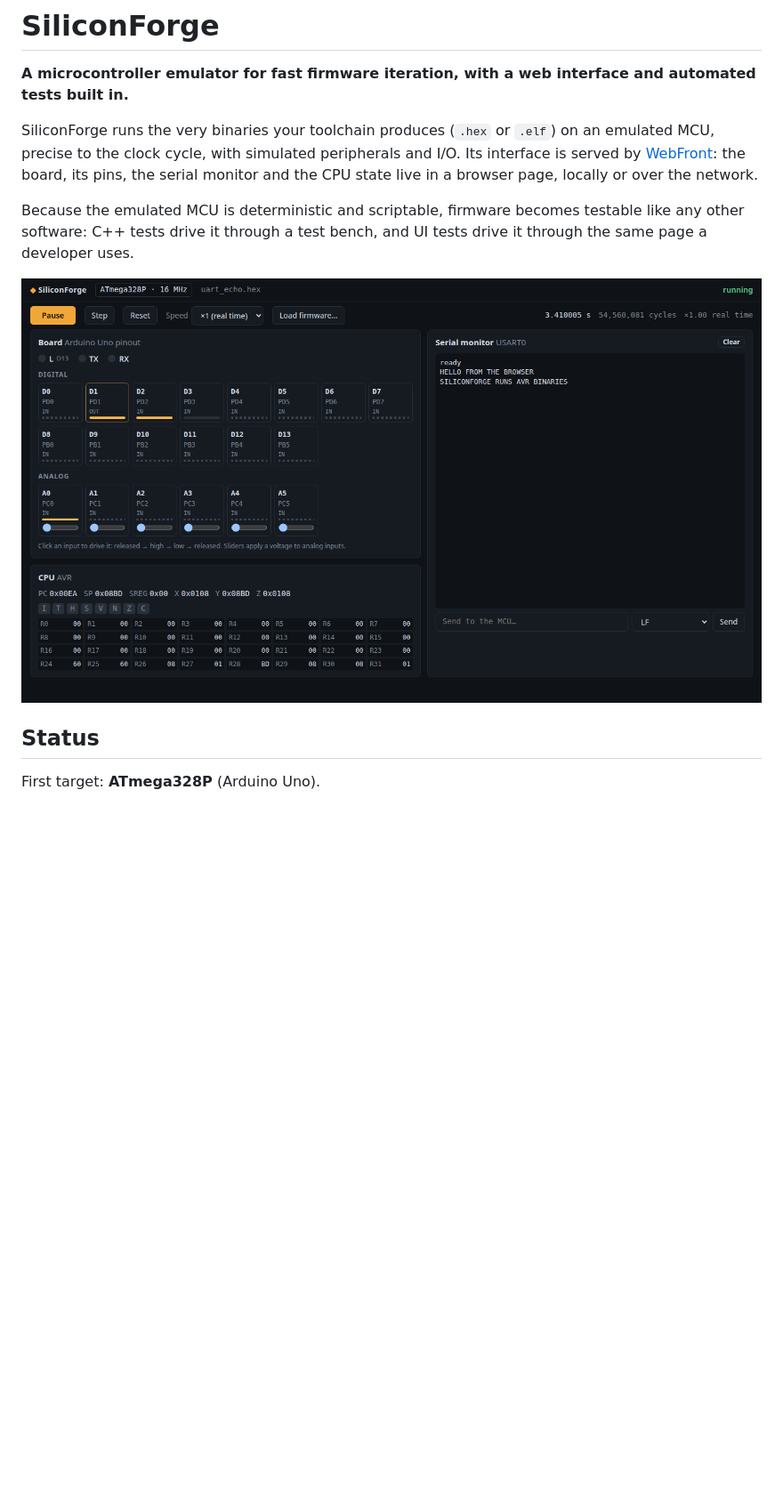
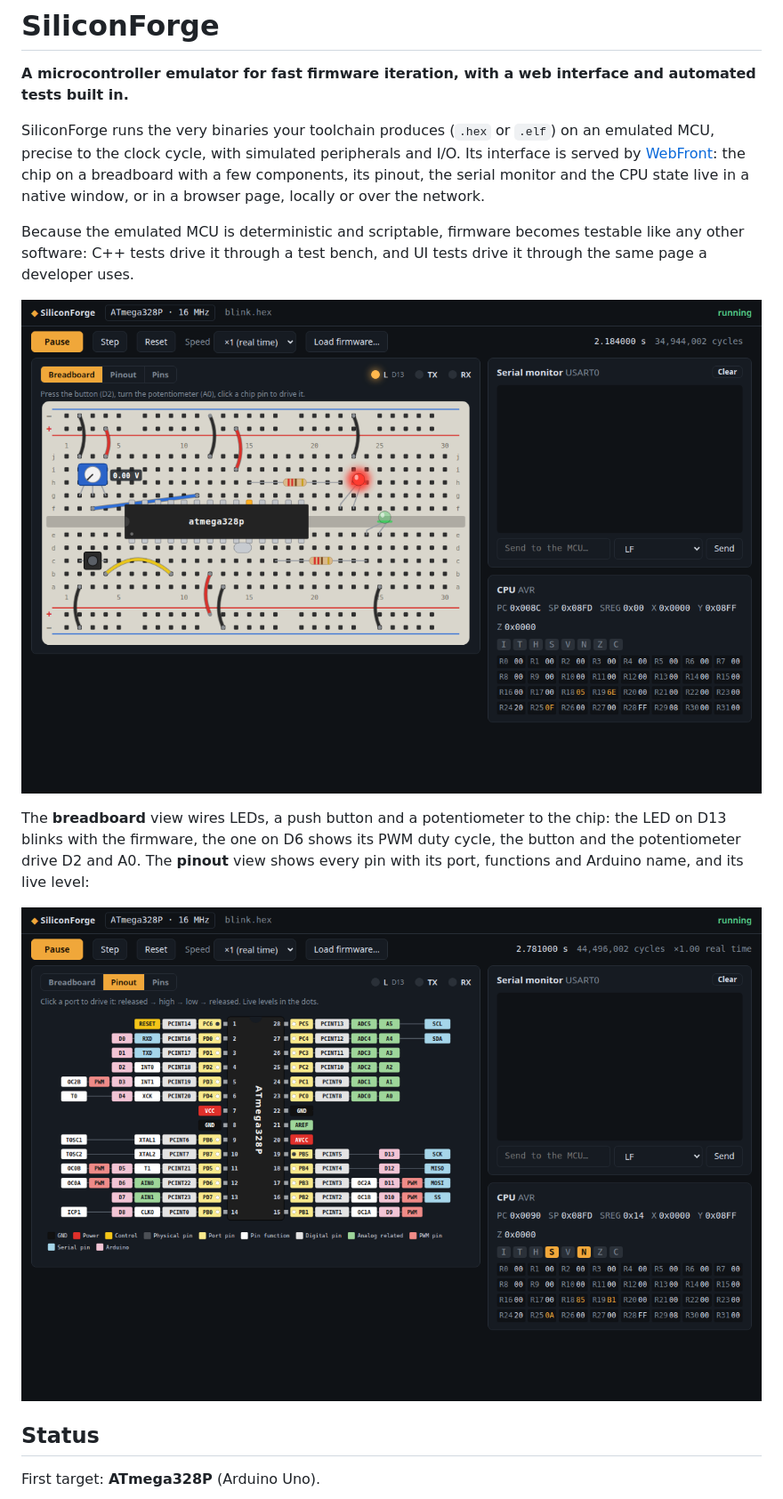
Before and after one commit to ambroise-leclerc/SiliconForge, a Markdown page: README.md, the part around the change printed below. Shown: that part at 89% size. Rendered like a GitHub page; pictures changed too: docs/images/pinout.png (added), docs/images/siliconforge.png; blank space fills up the shorter version.

```diff
--- a/README.md
+++ b/README.md
@@ -4,12 +4,19 @@
 
 SiliconForge runs the very binaries your toolchain produces (`.hex` or `.elf`) on an emulated MCU, precise to the
 clock cycle, with simulated peripherals and I/O. Its interface is served by [WebFront](https://github.com/ambroise-leclerc/WebFront):
-the board, its pins, the serial monitor and the CPU state live in a browser page, locally or over the network.
+the chip on a breadboard with a few components, its pinout, the serial monitor and the CPU state live in a native
+window, or in a browser page, locally or over the network.
 
 Because the emulated MCU is deterministic and scriptable, firmware becomes testable like any other software:
 C++ tests drive it through a test bench, and UI tests drive it through the same page a developer uses.
 
-![SiliconForge running the uart_echo firmware](docs/images/siliconforge.png)
+![SiliconForge running the blink firmware on its breadboard view](docs/images/siliconforge.png)
+
+The **breadboard** view wires LEDs, a push button and a potentiometer to the chip: the LED on D13 blinks with the
+firmware, the one on D6 shows its PWM duty cycle, the button and the potentiometer drive D2 and A0. The **pinout**
+view shows every pin with its port, functions and Arduino name, and its live level:
+
+![Pinout view](docs/images/pinout.png)
 
 ## Status
 
```
Also changed, not shown: other parts of README.md (+14 -8 lines), docs/ARCHITECTURE.md (+8 -0 lines), 13 other files.
